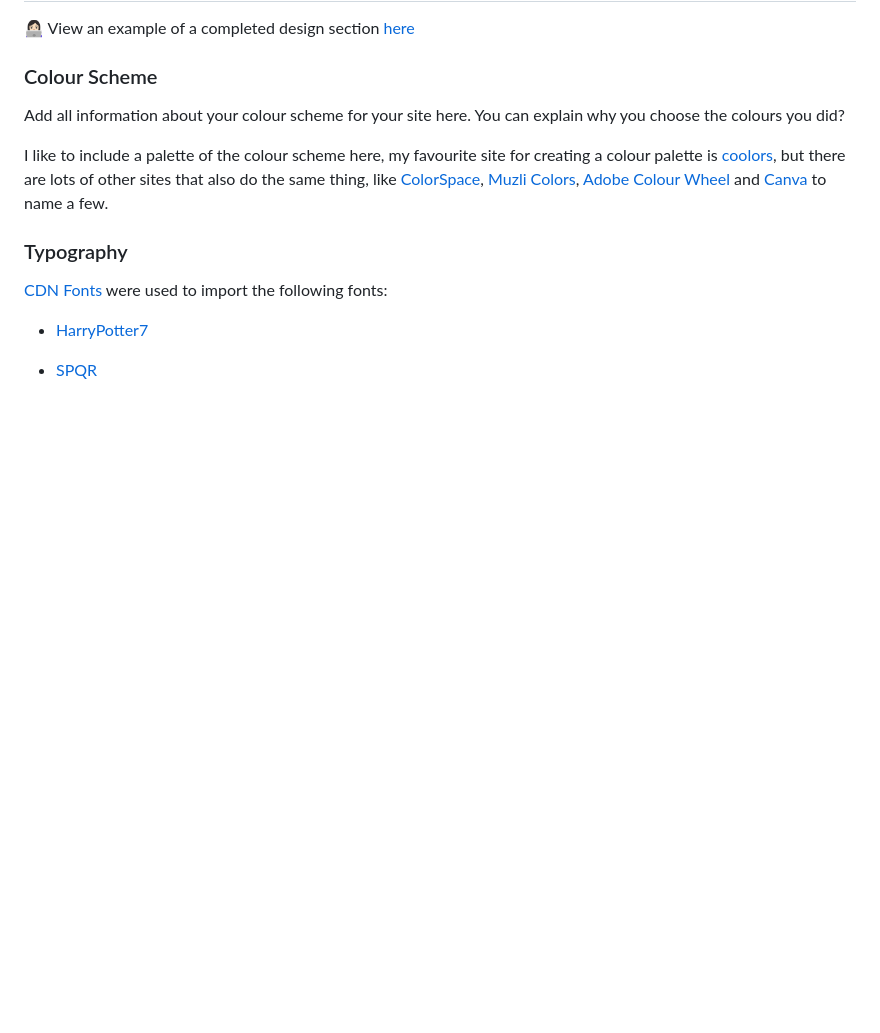
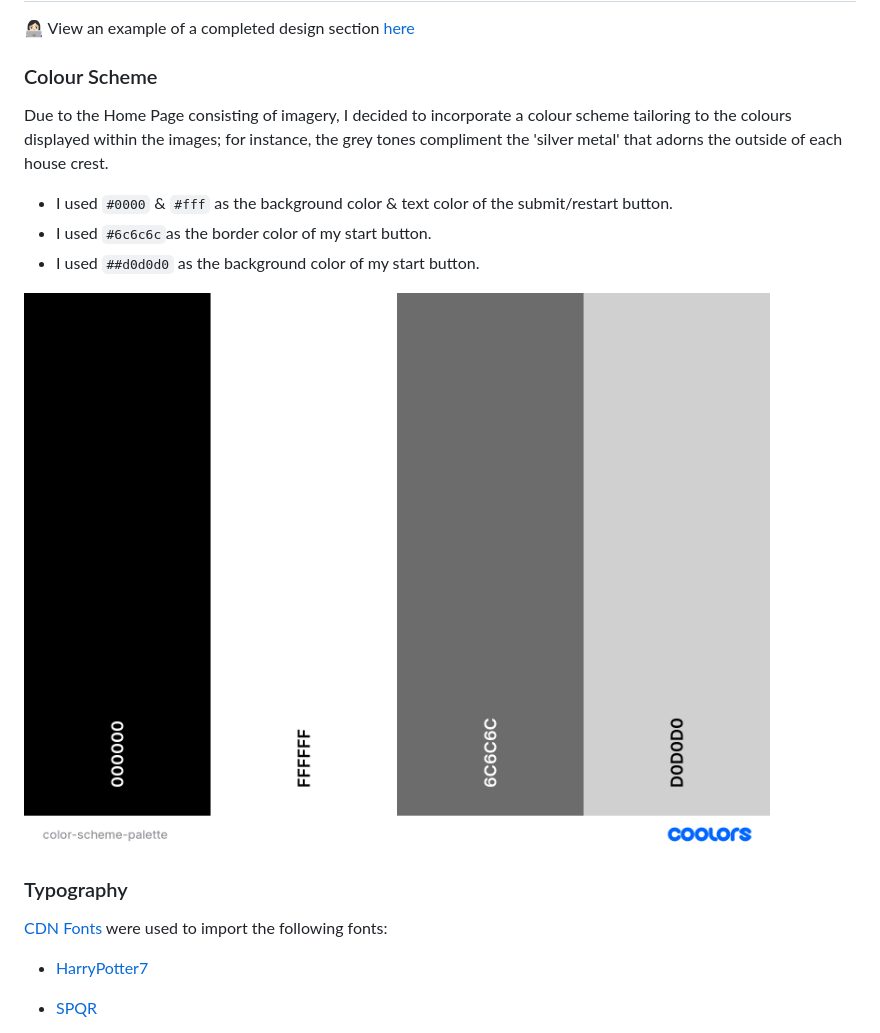
Before and after one commit to Code-Institute-Submissions/hogwarts-house-sorting, a Markdown page: README.md, the part around the change. Drawn GitHub-style; pictures changed too: documentation/images/color-scheme-palette.png (added); blank space fills up the shorter version.

Commit message:
Add color scheme to README file

```diff
--- a/README.md
+++ b/README.md
@@ -65,9 +65,13 @@ The Hogwarts House Sorting Quiz is a quiz that determines the Hogwarts house the
 
 ### Colour Scheme
 
-Add all information about your colour scheme for your site here. You can explain why you choose the colours you did?
+Due to the Home Page consisting of imagery, I decided to incorporate a colour scheme tailoring to the colours displayed within the images; for instance, the grey tones compliment the 'silver metal' that adorns the outside of each house crest.
 
-I like to include a palette of the colour scheme here, my favourite site for creating a colour palette is [coolors](https://coolors.co/), but there are lots of other sites that also do the same thing, like [ColorSpace](https://mycolor.space/?hex=%23F5F5F5&sub=1), [Muzli Colors](https://colors.muz.li/), [Adobe Colour Wheel](https://color.adobe.com/create/color-wheel) and [Canva](https://www.canva.com/colors/color-palette-generator/) to name a few.
+- I used `#0000` & `#fff` as the background color & text color of the submit/restart button.
+- I used `#6c6c6c`as the border color of my start button.
+- I used `##d0d0d0` as the background color of my start button.
+
+![Color Palette](/documentation/images/color-scheme-palette.png)
 
 ### Typography
 [CDN Fonts](https://www.cdnfonts.com/) were used to import the following fonts:
```
Also changed, not shown: 2 other files.
